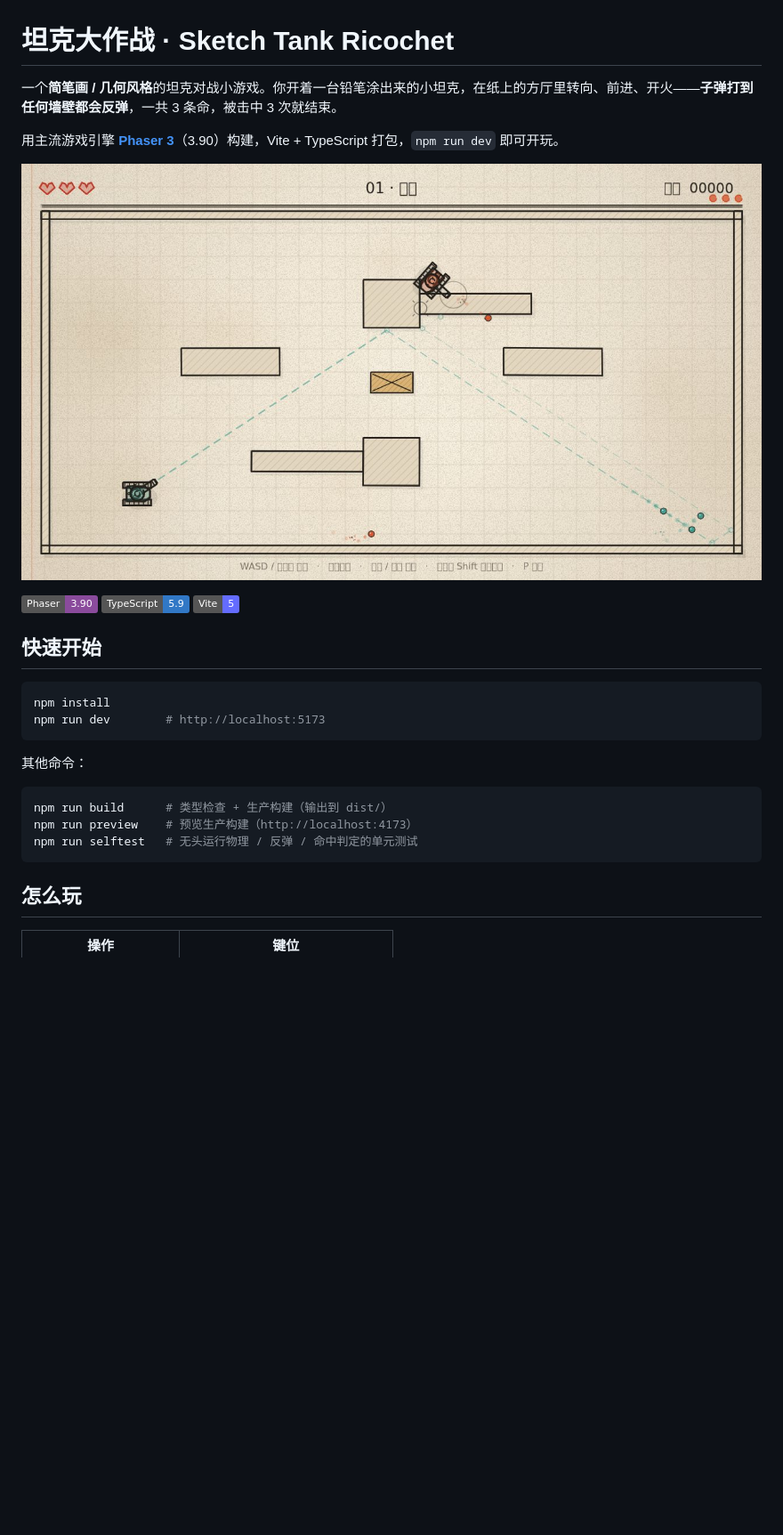
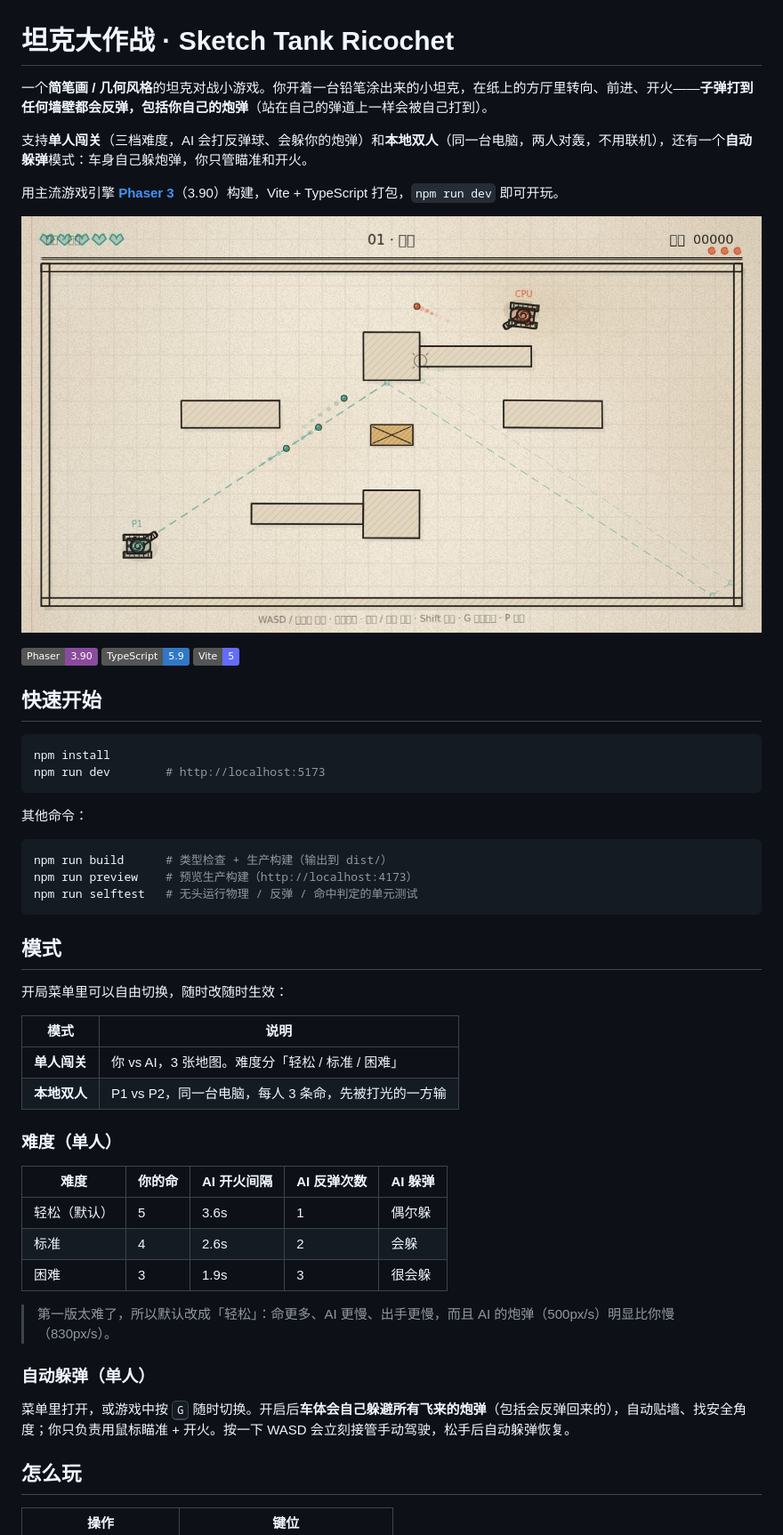
Before and after one commit to Adamisatree/TankGame, a Markdown page: README.md, the part around one of its changes. Shown at 89% size. Rendered like a GitHub page; pictures changed too: docs/preview.jpg; badges without logos; blank space fills up the shorter version.

````diff
--- a/README.md
+++ b/README.md
@@ -1,6 +1,8 @@
 # 坦克大作战 · Sketch Tank Ricochet
 
-一个**简笔画 / 几何风格**的坦克对战小游戏。你开着一台铅笔涂出来的小坦克，在纸上的方厅里转向、前进、开火——**子弹打到任何墙壁都会反弹**，一共 3 条命，被击中 3 次就结束。
+一个**简笔画 / 几何风格**的坦克对战小游戏。你开着一台铅笔涂出来的小坦克，在纸上的方厅里转向、前进、开火——**子弹打到任何墙壁都会反弹，包括你自己的炮弹**（站在自己的弹道上一样会被自己打到）。
+
+支持**单人闯关**（三档难度，AI 会打反弹球、会躲你的炮弹）和**本地双人**（同一台电脑，两人对轰，不用联机），还有一个**自动躲弹**模式：车身自己躲炮弹，你只管瞄准和开火。
 
 用主流游戏引擎 **[Phaser 3](https://phaser.io/)**（3.90）构建，Vite + TypeScript 打包，`npm run dev` 即可开玩。
 
@@ -23,6 +25,29 @@ npm run preview    # 预览生产构建（http://localhost:4173）
 npm run selftest   # 无头运行物理 / 反弹 / 命中判定的单元测试
 ```
 
+## 模式
+
+开局菜单里可以自由切换，随时改随时生效：
+
+| 模式 | 说明 |
+| --- | --- |
+| **单人闯关** | 你 vs AI，3 张地图。难度分「轻松 / 标准 / 困难」 |
+| **本地双人** | P1 vs P2，同一台电脑，每人 3 条命，先被打光的一方输 |
+
+### 难度（单人）
+
+| 难度 | 你的命 | AI 开火间隔 | AI 反弹次数 | AI 躲弹 |
+| --- | --- | --- | --- | --- |
+| 轻松（默认） | 5 | 3.6s | 1 | 偶尔躲 |
+| 标准 | 4 | 2.6s | 2 | 会躲 |
+| 困难 | 3 | 1.9s | 3 | 很会躲 |
+
+> 第一版太难了，所以默认改成「轻松」：命更多、AI 更慢、出手更慢，而且 AI 的炮弹（500px/s）明显比你慢（830px/s）。
+
+### 自动躲弹（单人）
+
+菜单里打开，或游戏中按 <kbd>G</kbd> 随时切换。开启后**车体会自己躲避所有飞来的炮弹**（包括会反弹回来的），自动贴墙、找安全角度；你只负责用鼠标瞄准 + 开火。按一下 WASD 会立刻接管手动驾驶，松手后自动躲弹恢复。
+
 ## 怎么玩
 
 | 操作 | 键位 |
````
Also changed, not shown: other parts of README.md (+24 -8 lines), docs/versus.jpg (added), 13 other files.
